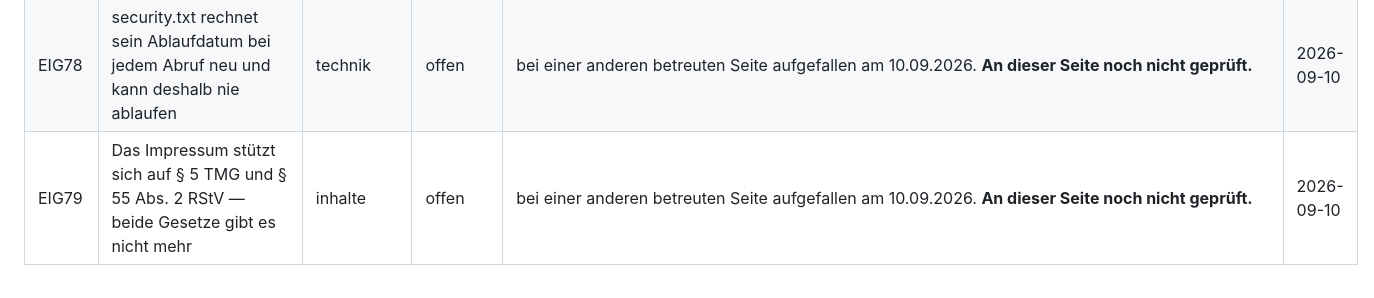
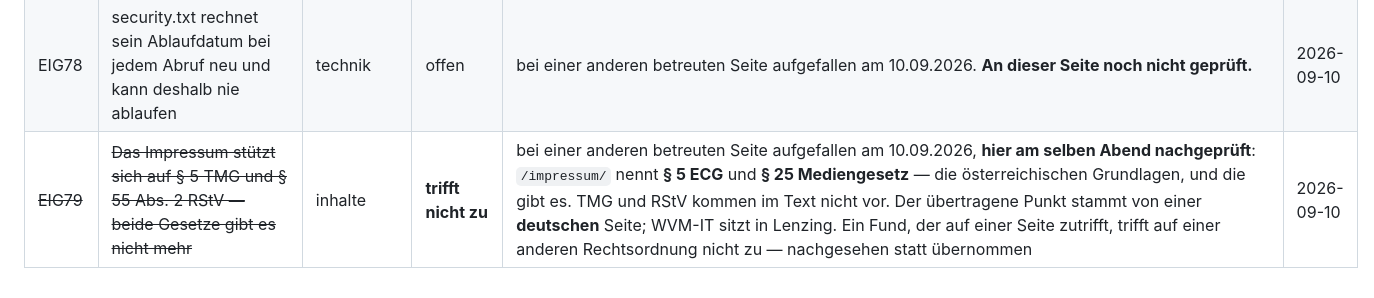
Before and after one commit to BastianScherzinger/wvm-it, a Markdown page: doku/80-AUFGABEN.md, the part around the change. Rendered like a GitHub page.

Commit message:
Doku: EIG79 nachgeprueft -- trifft auf diese Seite nicht zu
Der Punkt kam am 10.09.2026 von einer anderen betreuten Seite und stand hier
als "noch nicht geprueft". Nachgesehen: `/impressum/` nennt **§ 5 ECG** und
**§ 25 Mediengesetz**. TMG und RStV kommen im Text nicht vor -- das sind
deutsche Gesetze, und WVM-IT sitzt in Lenzing.

Als "trifft nicht zu" durchgestrichen statt abgehakt: ein Fehlbefund, den man
abhakt, sieht beim naechsten Lesen wie geleistete Arbeit aus.

Co-Authored-By: Claude Opus 5 <noreply@anthropic.com>
Claude-Session: https://claude.ai/code/session_017LVXZjWDEWQ3Qciuh3jS4s

```diff
--- a/doku/80-AUFGABEN.md
+++ b/doku/80-AUFGABEN.md
@@ -292,5 +292,5 @@ und rendert, sobald das Feld gefüllt ist.
 | EIG76 | Das Schema meldet Sonntags geschlossen, während die Seite „durchgehend erreichbar“ zusagt | technik | offen | bei einer anderen betreuten Seite aufgefallen am 10.09.2026. **An dieser Seite noch nicht geprüft.** | 2026-09-10 |
 | EIG77 | base.html setzt für interne Seiten „index, follow“ als Voreinstellung | technik | offen | bei einer anderen betreuten Seite aufgefallen am 10.09.2026. **An dieser Seite noch nicht geprüft.** | 2026-09-10 |
 | EIG78 | security.txt rechnet sein Ablaufdatum bei jedem Abruf neu und kann deshalb nie ablaufen | technik | offen | bei einer anderen betreuten Seite aufgefallen am 10.09.2026. **An dieser Seite noch nicht geprüft.** | 2026-09-10 |
-| EIG79 | Das Impressum stützt sich auf § 5 TMG und § 55 Abs. 2 RStV — beide Gesetze gibt es nicht mehr | inhalte | offen | bei einer anderen betreuten Seite aufgefallen am 10.09.2026. **An dieser Seite noch nicht geprüft.** | 2026-09-10 |
+| ~~EIG79~~ | ~~Das Impressum stützt sich auf § 5 TMG und § 55 Abs. 2 RStV — beide Gesetze gibt es nicht mehr~~ | inhalte | **trifft nicht zu** | bei einer anderen betreuten Seite aufgefallen am 10.09.2026, **hier am selben Abend nachgeprüft**: `/impressum/` nennt **§ 5 ECG** und **§ 25 Mediengesetz** — die österreichischen Grundlagen, und die gibt es. TMG und RStV kommen im Text nicht vor. Der übertragene Punkt stammt von einer **deutschen** Seite; WVM-IT sitzt in Lenzing. Ein Fund, der auf einer Seite zutrifft, trifft auf einer anderen Rechtsordnung nicht zu — nachgesehen statt übernommen | 2026-09-10 |
 <!-- eigenepunkte:ende -->
```
